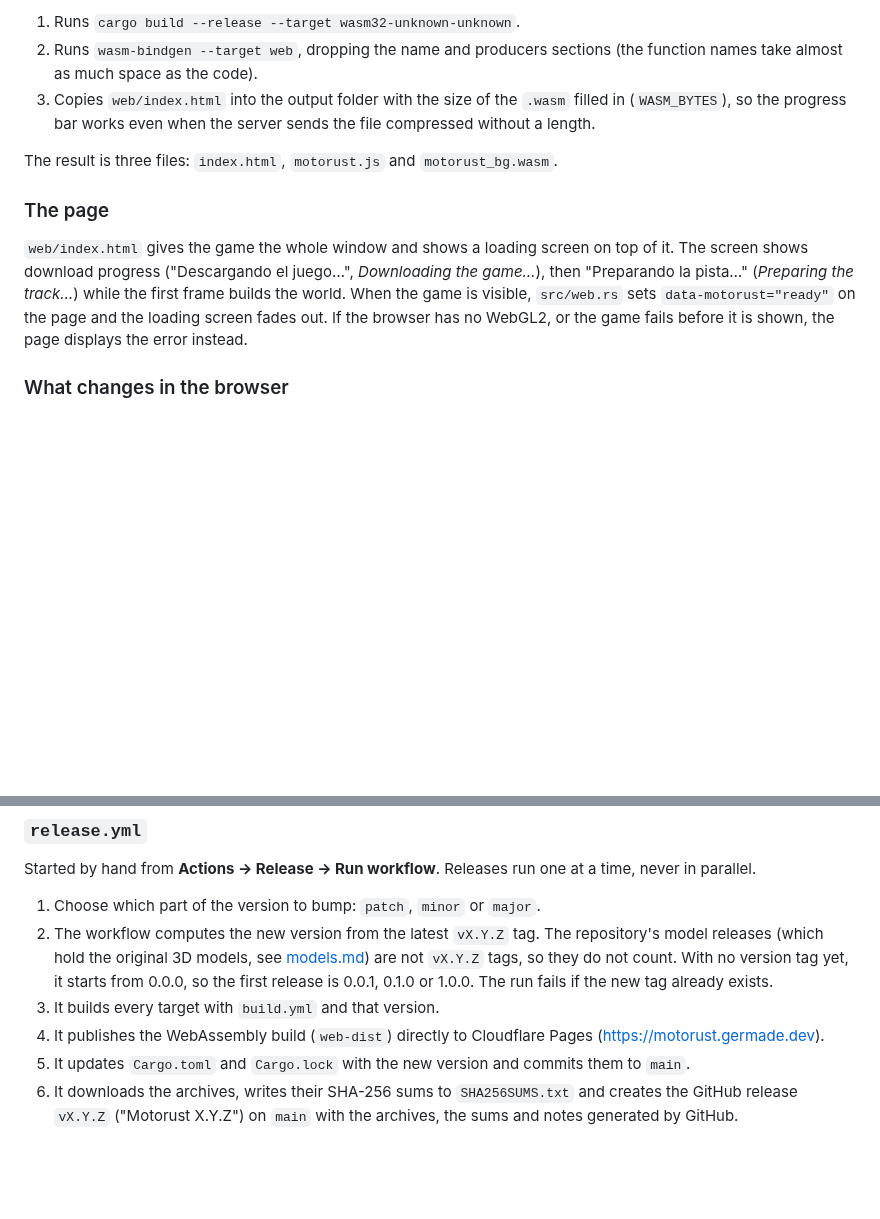
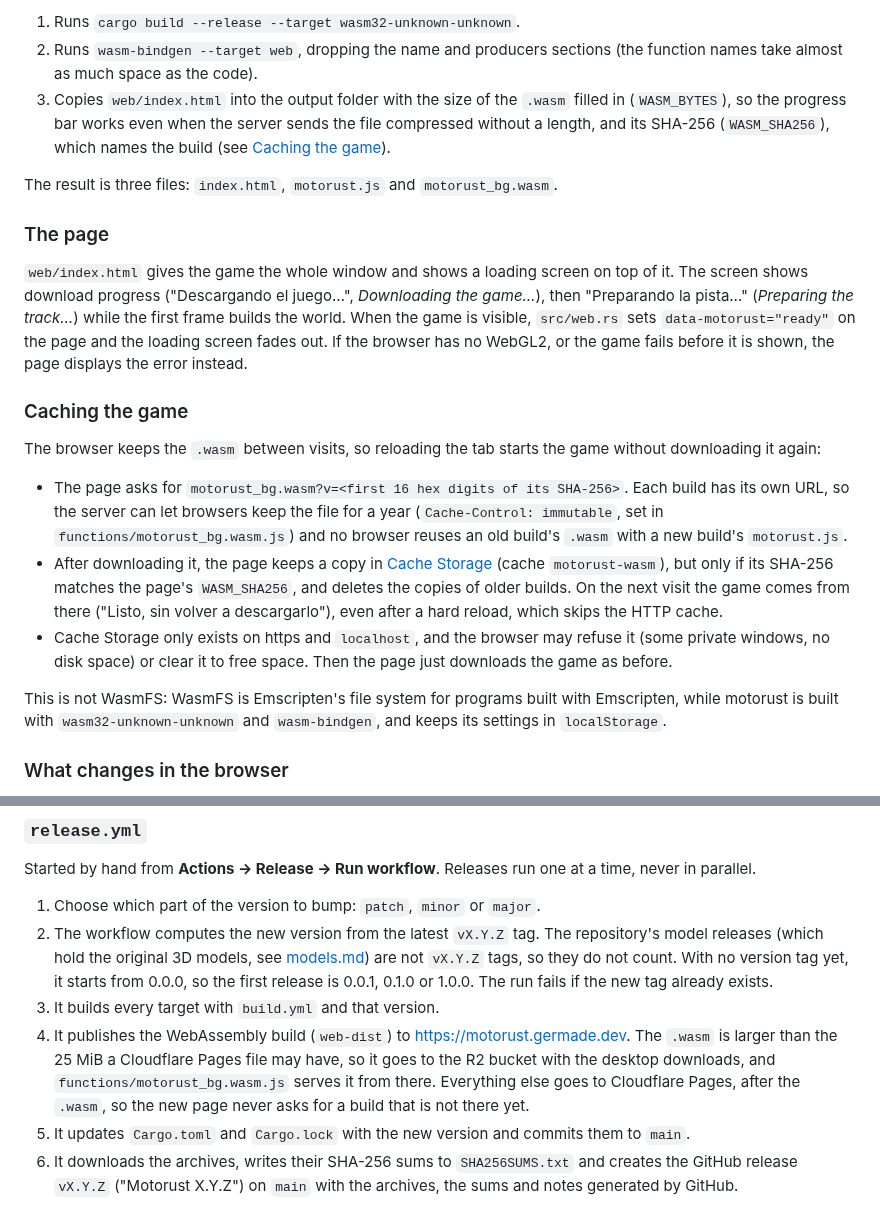
Before and after one commit to germadev/motorust, a Markdown page: docs/building.md, 2 parts joined by grey strips. Rendered like a GitHub page; blank space fills up the shorter version.

```diff
--- a/docs/building.md
+++ b/docs/building.md
@@ -66,13 +66,23 @@ grep -A1 '^name = "wasm-bindgen"$' Cargo.lock
 
 1. Runs `cargo build --release --target wasm32-unknown-unknown`.
 2. Runs `wasm-bindgen --target web`, dropping the name and producers sections (the function names take almost as much space as the code).
-3. Copies `web/index.html` into the output folder with the size of the `.wasm` filled in (`WASM_BYTES`), so the progress bar works even when the server sends the file compressed without a length.
+3. Copies `web/index.html` into the output folder with the size of the `.wasm` filled in (`WASM_BYTES`), so the progress bar works even when the server sends the file compressed without a length, and its SHA-256 (`WASM_SHA256`), which names the build (see [Caching the game](#caching-the-game)).
 
 The result is three files: `index.html`, `motorust.js` and `motorust_bg.wasm`.
 
 ### The page
 
 `web/index.html` gives the game the whole window and shows a loading screen on top of it. The screen shows download progress ("Descargando el juego…", *Downloading the game…*), then "Preparando la pista…" (*Preparing the track…*) while the first frame builds the world. When the game is visible, `src/web.rs` sets `data-motorust="ready"` on the page and the loading screen fades out. If the browser has no WebGL2, or the game fails before it is shown, the page displays the error instead.
+
+### Caching the game
+
+The browser keeps the `.wasm` between visits, so reloading the tab starts the game without downloading it again:
+
+- The page asks for `motorust_bg.wasm?v=<first 16 hex digits of its SHA-256>`. Each build has its own URL, so the server can let browsers keep the file for a year (`Cache-Control: immutable`, set in `functions/motorust_bg.wasm.js`) and no browser reuses an old build's `.wasm` with a new build's `motorust.js`.
+- After downloading it, the page keeps a copy in [Cache Storage](https://developer.mozilla.org/docs/Web/API/CacheStorage) (cache `motorust-wasm`), but only if its SHA-256 matches the page's `WASM_SHA256`, and deletes the copies of older builds. On the next visit the game comes from there ("Listo, sin volver a descargarlo"), even after a hard reload, which skips the HTTP cache.
+- Cache Storage only exists on https and `localhost`, and the browser may refuse it (some private windows, no disk space) or clear it to free space. Then the page just downloads the game as before.
+
+This is not WasmFS: WasmFS is Emscripten's file system for programs built with Emscripten, while motorust is built with `wasm32-unknown-unknown` and `wasm-bindgen`, and keeps its settings in `localStorage`.
 
 ### What changes in the browser
 
@@ -120,7 +130,7 @@ Started by hand from **Actions → Release → Run workflow**. Releases run one
 1. Choose which part of the version to bump: `patch`, `minor` or `major`.
 2. The workflow computes the new version from the latest `vX.Y.Z` tag. The repository's model releases (which hold the original 3D models, see [models.md](models.md)) are not `vX.Y.Z` tags, so they do not count. With no version tag yet, it starts from 0.0.0, so the first release is 0.0.1, 0.1.0 or 1.0.0. The run fails if the new tag already exists.
 3. It builds every target with `build.yml` and that version.
-4. It publishes the WebAssembly build (`web-dist`) directly to Cloudflare Pages (<https://motorust.germade.dev>).
+4. It publishes the WebAssembly build (`web-dist`) to <https://motorust.germade.dev>. The `.wasm` is larger than the 25 MiB a Cloudflare Pages file may have, so it goes to the R2 bucket with the desktop downloads, and `functions/motorust_bg.wasm.js` serves it from there. Everything else goes to Cloudflare Pages, after the `.wasm`, so the new page never asks for a build that is not there yet.
 5. It updates `Cargo.toml` and `Cargo.lock` with the new version and commits them to `main`.
 6. It downloads the archives, writes their SHA-256 sums to `SHA256SUMS.txt` and creates the GitHub release `vX.Y.Z` ("Motorust X.Y.Z") on `main` with the archives, the sums and notes generated by GitHub.
 
```
Also changed, not shown: README.md (+2 -0 lines), RECORD/2026-10-12.readme-screenshot-and-wasm-cache.completed.md (added, +56 -0 lines), docs/images/green-hill-loop.jpg (added), 2 other files.
